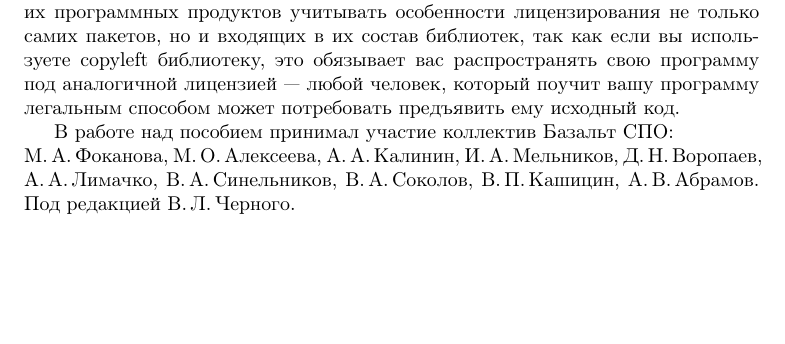
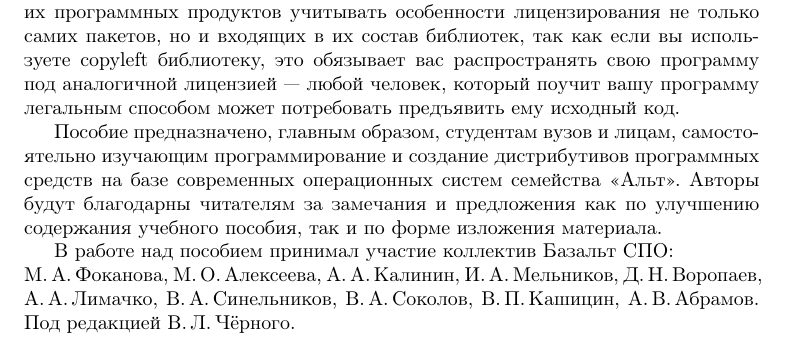
Before and after one commit to alxvmr/alt_umk, a LaTeX document (block.tex, which reads book/intro.tex): part of page 6 of 58, cut so that both start at the same text, the shorter picture padded with empty space. Compiled offline with pdfLaTeX; a LaTeX package or settings file that is missing is left out.

Commit message:
some changes in intro

```diff
--- a/book/intro.tex
+++ b/book/intro.tex
@@ -72,5 +72,10 @@ Sisyphus лежат технологии сборки программ и учё
 это обязывает вас распространять свою программу под аналогичной лицензией --- любой человек, который
 поучит вашу программу легальным способом может потребовать предъявить ему исходный код.
 
+Пособие предназначено, главным образом, студентам вузов и лицам, самостоятельно изучающим программирование
+и создание дистрибутивов программных средств на базе современных операционных систем семейства «Альт».
+Авторы будут благодарны читателям за замечания и предложения как по улучшению содержания учебного пособия,
+так и по форме изложения материала.
+
 В работе над пособием принимал участие коллектив Базальт СПО:\\
-М.\,А.\,Фоканова, М.\,О.\,Алексеева, А.\,А.\,Калинин, И.\,А.\,Мельников, Д.\,Н.\,Воропаев, А.\,А.\,Лимачко, В.\,А.\,Синельников, В.\,А.\,Соколов, В.\,П.\,Кашицин, А.\,В.\,Абрамов. Под редакцией В.\,Л.\,Черного.
+М.\,А.\,Фоканова, М.\,О.\,Алексеева, А.\,А.\,Калинин, И.\,А.\,Мельников, Д.\,Н.\,Воропаев, А.\,А.\,Лимачко, В.\,А.\,Синельников, В.\,А.\,Соколов, В.\,П.\,Кашицин, А.\,В.\,Абрамов. Под редакцией В.\,Л.\,Чёрного.
```
Also changed, not shown: block.pdf.
